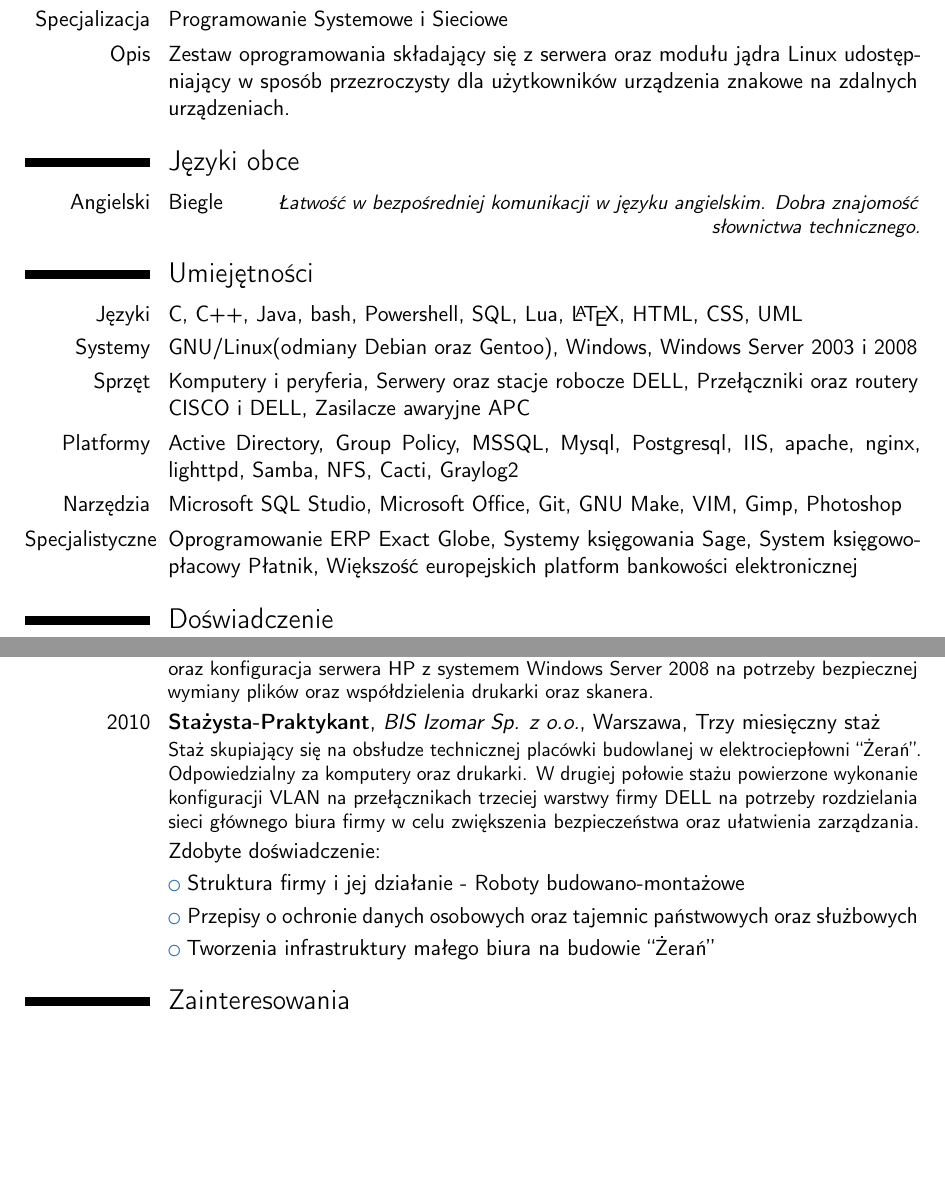
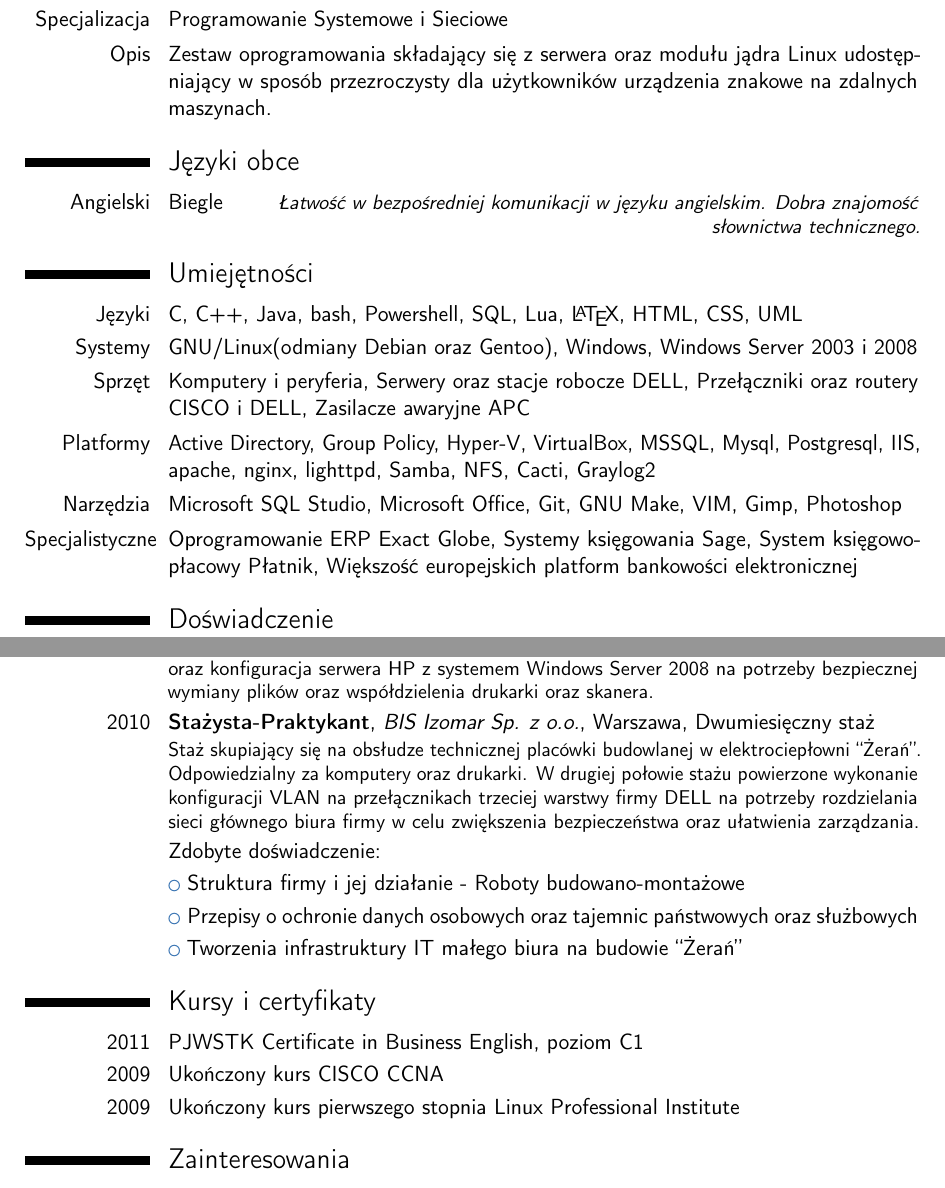
Before and after one commit to PonderingGrower/cv, a LaTeX CV (cv_pl.tex): two parts of pages 1 and 2 of 2, joined at a grey line, cut so that both start at the same text, the shorter picture padded with empty space. Compiled offline with pdfLaTeX.

Commit message:
literówki i dodałem hyper-v i virtualboxa

```diff
--- a/cv_pl.tex
+++ b/cv_pl.tex
@@ -35,7 +35,7 @@
 \section{Praca Inżynierska}
     \cvitem{Tytuł}{Udostępnianie znakowych urządzeń fizycznych za pośrednictwem sieci w systemach GNU/Linux}
     \cvitem{Specjalizacja}{Programowanie Systemowe i Sieciowe}
-    \cvitem{Opis}{Zestaw oprogramowania składający się z serwera oraz modułu jądra Linux udostępniający w sposób przezroczysty dla użytkowników urządzenia znakowe na zdalnych urządzeniach.}
+    \cvitem{Opis}{Zestaw oprogramowania składający się z serwera oraz modułu jądra Linux udostępniający w sposób przezroczysty dla użytkowników urządzenia znakowe na zdalnych maszynach.}
 
 \section{Języki obce}
     \cvitemwithcomment{Angielski}{Biegle}{Łatwość w bezpośredniej komunikacji w języku angielskim. Dobra znajomość słownictwa technicznego.}
@@ -44,7 +44,7 @@
     \cvitem{Języki}{C, C++, Java, bash, Powershell, SQL, Lua, \LaTeX, HTML, CSS, UML}
     \cvitem{Systemy}{GNU/Linux(odmiany Debian oraz Gentoo), Windows, Windows Server 2003 i 2008}
     \cvitem{Sprzęt}{Komputery i peryferia, Serwery oraz stacje robocze DELL, Przełączniki oraz routery CISCO i DELL, Zasilacze awaryjne APC}
-    \cvitem{Platformy}{Active Directory, Group Policy, MSSQL, Mysql, Postgresql, IIS, apache, nginx, lighttpd, Samba, NFS, Cacti, Graylog2}
+    \cvitem{Platformy}{Active Directory, Group Policy, Hyper-V, VirtualBox, MSSQL, Mysql, Postgresql, IIS, apache, nginx, lighttpd, Samba, NFS, Cacti, Graylog2}
     \cvitem{Narzędzia}{Microsoft SQL Studio, Microsoft Office, Git, GNU Make, VIM, Gimp, Photoshop}
     \cvitem{Specjalistyczne}{Oprogramowanie ERP Exact Globe, Systemy księgowania Sage, System księgowo-płacowy Płatnik, Większość europejskich platform bankowości elektronicznej}
 
@@ -63,14 +63,18 @@
 
     \cventry{2012}{Umowa o dzieło}{Empirius Group Sp. z o.o.}{Warszawa}{Praca doraźna}{Stworzenie od podstaw infrastruktury komputerowej w biurze firmy dla około 10 komputerów. Wybór sprzętu i oprogramowania, instalacja i konfiguracja, rozłożenie kabli. W tym instalacja oraz konfiguracja serwera HP z systemem Windows Server 2008 na potrzeby bezpiecznej wymiany plików oraz współdzielenia drukarki oraz skanera.}
 
-    \cventry{2010}{Stażysta-Praktykant}{BIS Izomar Sp. z o.o.}{Warszawa}{Trzy miesięczny staż}{Staż skupiający się na obsłudze technicznej placówki budowlanej w elektrociepłowni ``Żerań''. Odpowiedzialny za komputery oraz drukarki. W drugiej połowie stażu powierzone wykonanie konfiguracji VLAN na przełącznikach trzeciej warstwy firmy DELL na potrzeby rozdzielania sieci głównego biura firmy w celu zwiększenia bezpieczeństwa oraz ułatwienia zarządzania.}
+    \cventry{2010}{Stażysta-Praktykant}{BIS Izomar Sp. z o.o.}{Warszawa}{Dwumiesięczny staż}{Staż skupiający się na obsłudze technicznej placówki budowlanej w elektrociepłowni ``Żerań''. Odpowiedzialny za komputery oraz drukarki. W drugiej połowie stażu powierzone wykonanie konfiguracji VLAN na przełącznikach trzeciej warstwy firmy DELL na potrzeby rozdzielania sieci głównego biura firmy w celu zwiększenia bezpieczeństwa oraz ułatwienia zarządzania.}
     \cvitem{}{Zdobyte doświadczenie:}
     \cvlistitem{Struktura firmy i jej działanie - Roboty budowano-montażowe}
     \cvlistitem{Przepisy o ochronie danych osobowych oraz tajemnic państwowych oraz służbowych}
-    \cvlistitem{Tworzenia infrastruktury małego biura na budowie ``Żerań''}
+    \cvlistitem{Tworzenia infrastruktury IT małego biura na budowie ``Żerań''}
+
+\section{Kursy i certyfikaty}
+    \cvitem{2011}{PJWSTK Certificate in Business English, poziom C1}
+    \cvitem{2009}{Ukończony kurs CISCO CCNA}
+    \cvitem{2009}{Ukończony kurs pierwszego stopnia Linux Professional Institute}
 
 \section{Zainteresowania}
     \cvitem{}{Informatyka, ekonomia, historia, socjologia, filozofia, futurologia, astronomia, biologia molekularna}
 
-\bibliography{publications}
 \end{document}
```
